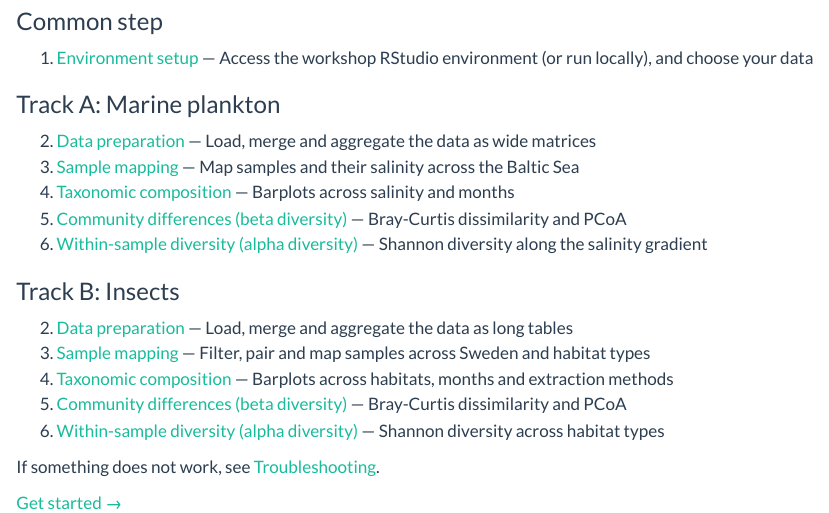
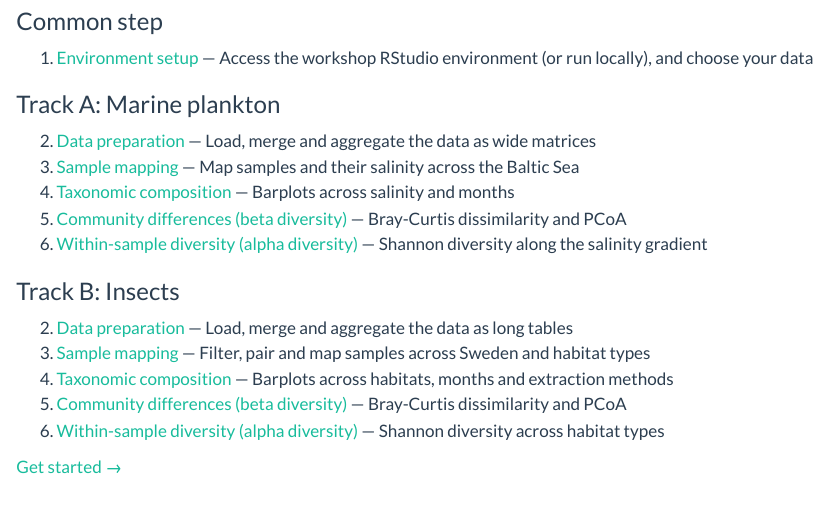
Before and after one commit to biodiversitydata-se/sbdi-eDNA-smn, a Quarto document (tutorial.qmd): the page in a window 1100 px wide, from 390 px down. Rendered offline with R 4.5, knitr and Pandoc in place of Quarto, with nearby package versions.

Commit message:
Hide the troubleshooting page for now
The page is kept as _troubleshooting.qmd, which Quarto does not render.

Co-Authored-By: Claude Opus 5.5 <noreply@anthropic.com>

```diff
--- a/tutorial.qmd
+++ b/tutorial.qmd
@@ -31,6 +31,4 @@
 5. [Community differences (beta diversity)](insects-05-beta.qmd) — Bray-Curtis dissimilarity and PCoA
 6. [Within-sample diversity (alpha diversity)](insects-06-alpha.qmd) — Shannon diversity across habitat types
 
-If something does not work, see [Troubleshooting](troubleshooting.qmd).
-
 [Get started →](tutorial-01-setup.qmd)
```
Also changed, not shown: _troubleshooting.qmd (renamed from troubleshooting.qmd), docs/search.json, 2 other files.
